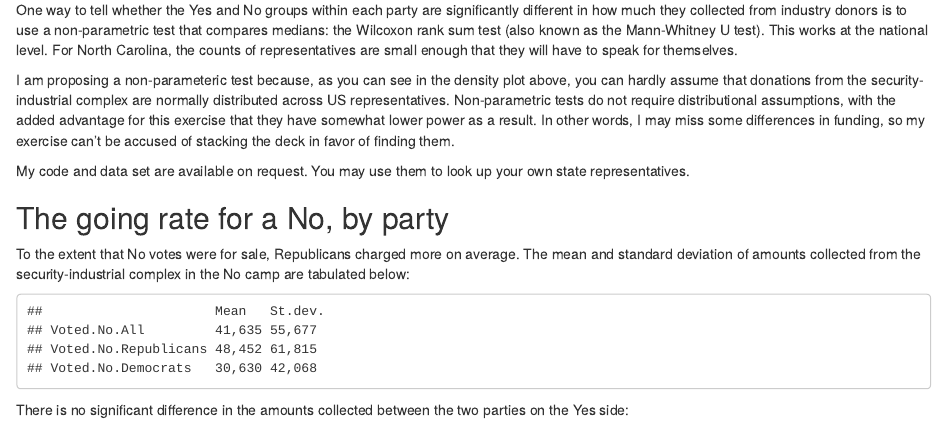
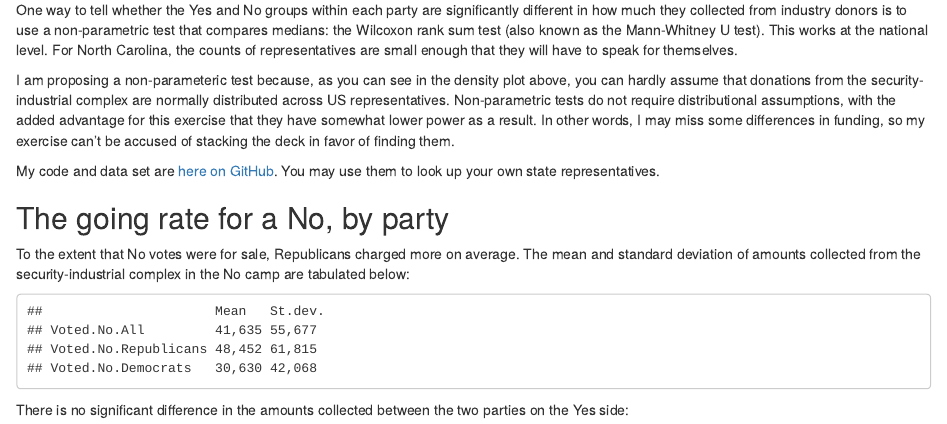
Before and after one commit to ghuiber/Amash, an R Markdown document (Amash2.Rmd): the page in a window 1100 px wide, from 1460 px down. The pictures show the output file Amash2.html that the author committed with the source, opened offline.

Commit message:
Data and code now on GitHub

```diff
--- a/Amash2.Rmd
+++ b/Amash2.Rmd
@@ -56,7 +56,7 @@ One way to tell whether the Yes and No groups within each party are significantl
 
 I am proposing a non-parameteric test because, as you can see in the density plot above, you can hardly assume that donations from the security-industrial complex are normally distributed across US representatives. Non-parametric tests do not require distributional assumptions, with the added advantage for this exercise that they have somewhat lower power as a result. In other words, I may miss some differences in funding, so my exercise can't be accused of stacking the deck in favor of finding them.
 
-My code and data set are available on request. You may use them to look up your own state representatives.
+My code and data set are [here on GitHub](https://github.com/ghuiber/Amash). You may use them to look up your own state representatives.
 
 The going rate for a No, by party
 ---------------------------------
```
Also changed, not shown: Amash3.Rmd (+1 -1 lines), Amash2.html, Amash3.html.
